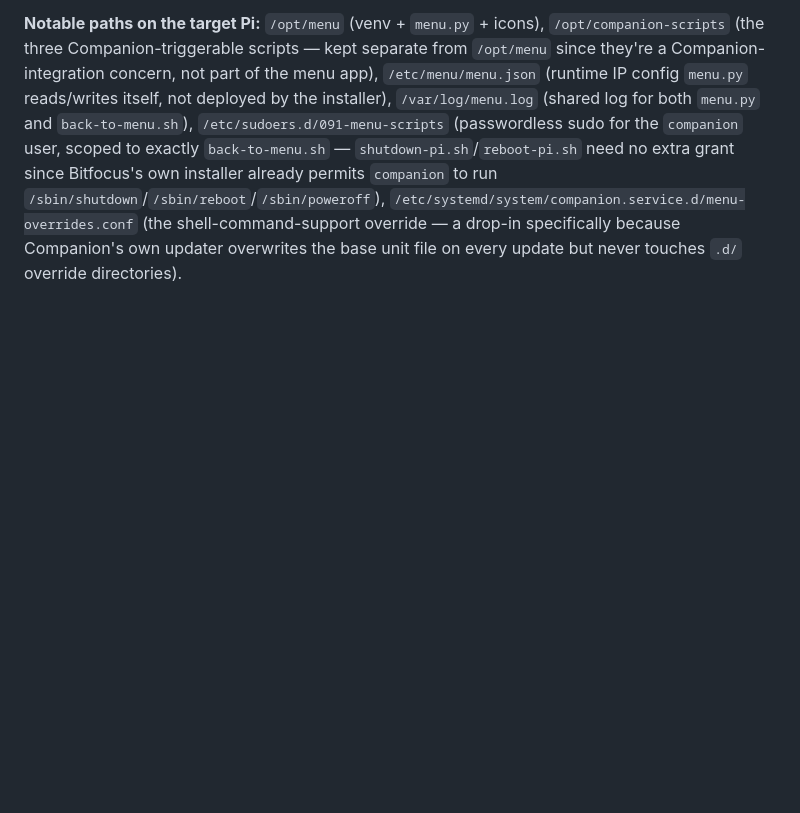
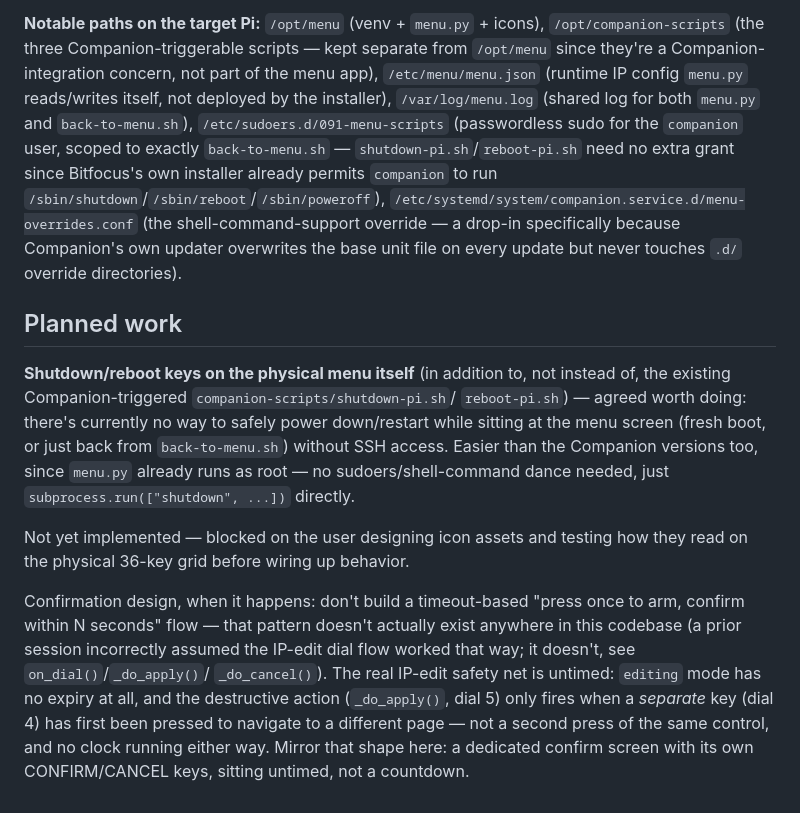
Before and after one commit to shaelr/StreamdeckXL-Pi-Boot-Menu, a Markdown page: CLAUDE.md, the part around the change. Rendered like a GitHub page; blank space fills up the shorter version.

Commit message:
Document planned shutdown/reboot menu keys in CLAUDE.md
Captures the discussion: worth adding, blocked on icon design/layout
testing, and a note correcting a wrong assumption about the IP-edit
dial flow having a timeout-based confirm (it doesn't) so the eventual
confirmation UI gets modeled on the real, untimed pattern instead.

```diff
--- a/CLAUDE.md
+++ b/CLAUDE.md
@@ -97,3 +97,27 @@ Bitfocus's own installer already permits `companion` to run
 (the shell-command-support override — a drop-in specifically because
 Companion's own updater overwrites the base unit file on every update but
 never touches `.d/` override directories).
+
+## Planned work
+
+**Shutdown/reboot keys on the physical menu itself** (in addition to, not
+instead of, the existing Companion-triggered `companion-scripts/shutdown-pi.sh`/
+`reboot-pi.sh`) — agreed worth doing: there's currently no way to safely
+power down/restart while sitting at the menu screen (fresh boot, or just
+back from `back-to-menu.sh`) without SSH access. Easier than the Companion
+versions too, since `menu.py` already runs as root — no sudoers/shell-command
+dance needed, just `subprocess.run(["shutdown", ...])` directly.
+
+Not yet implemented — blocked on the user designing icon assets and testing
+how they read on the physical 36-key grid before wiring up behavior.
+
+Confirmation design, when it happens: don't build a timeout-based "press
+once to arm, confirm within N seconds" flow — that pattern doesn't actually
+exist anywhere in this codebase (a prior session incorrectly assumed the
+IP-edit dial flow worked that way; it doesn't, see `on_dial()`/`_do_apply()`/
+`_do_cancel()`). The real IP-edit safety net is untimed: `editing` mode has
+no expiry at all, and the destructive action (`_do_apply()`, dial 5) only
+fires when a *separate* key (dial 4) has first been pressed to navigate to a
+different page — not a second press of the same control, and no clock
+running either way. Mirror that shape here: a dedicated confirm screen with
+its own CONFIRM/CANCEL keys, sitting untimed, not a countdown.
```
